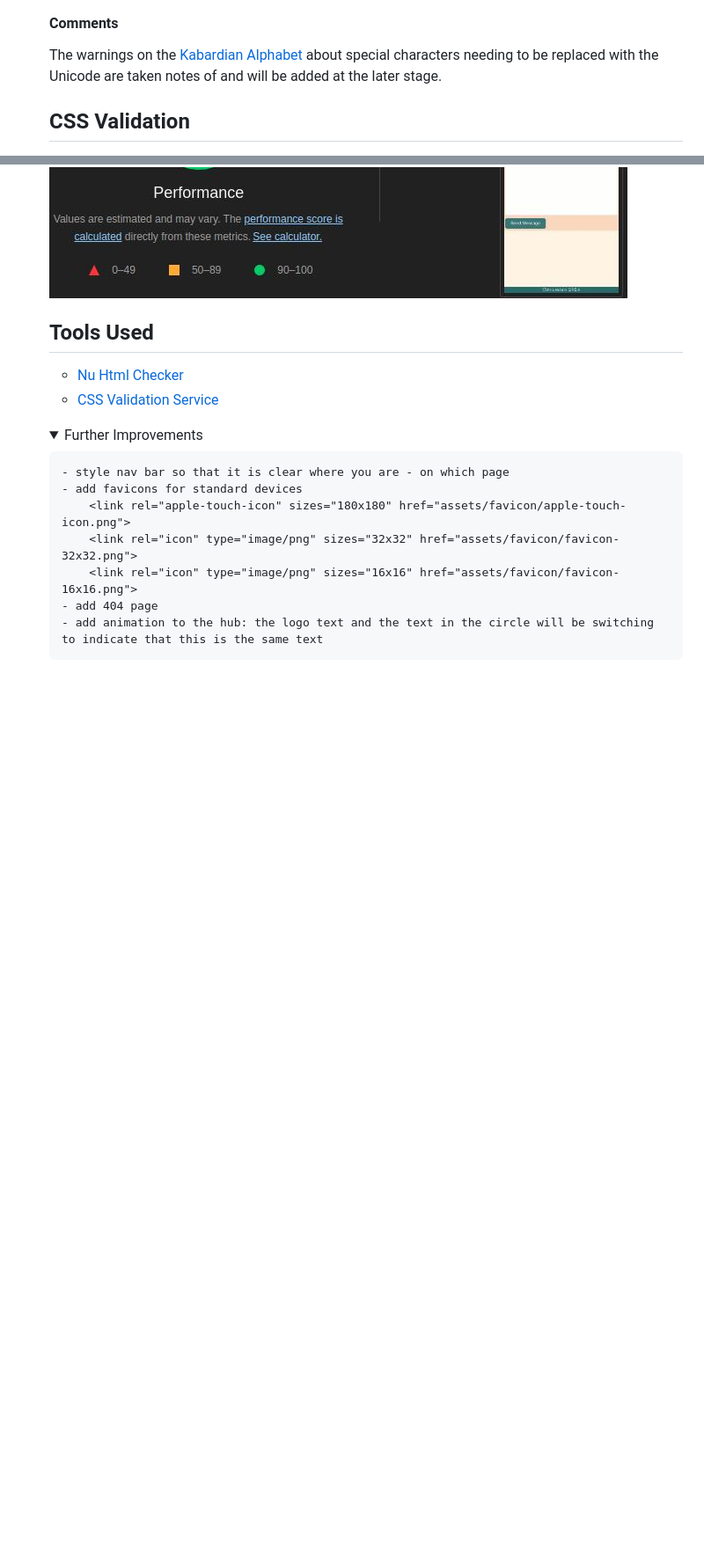
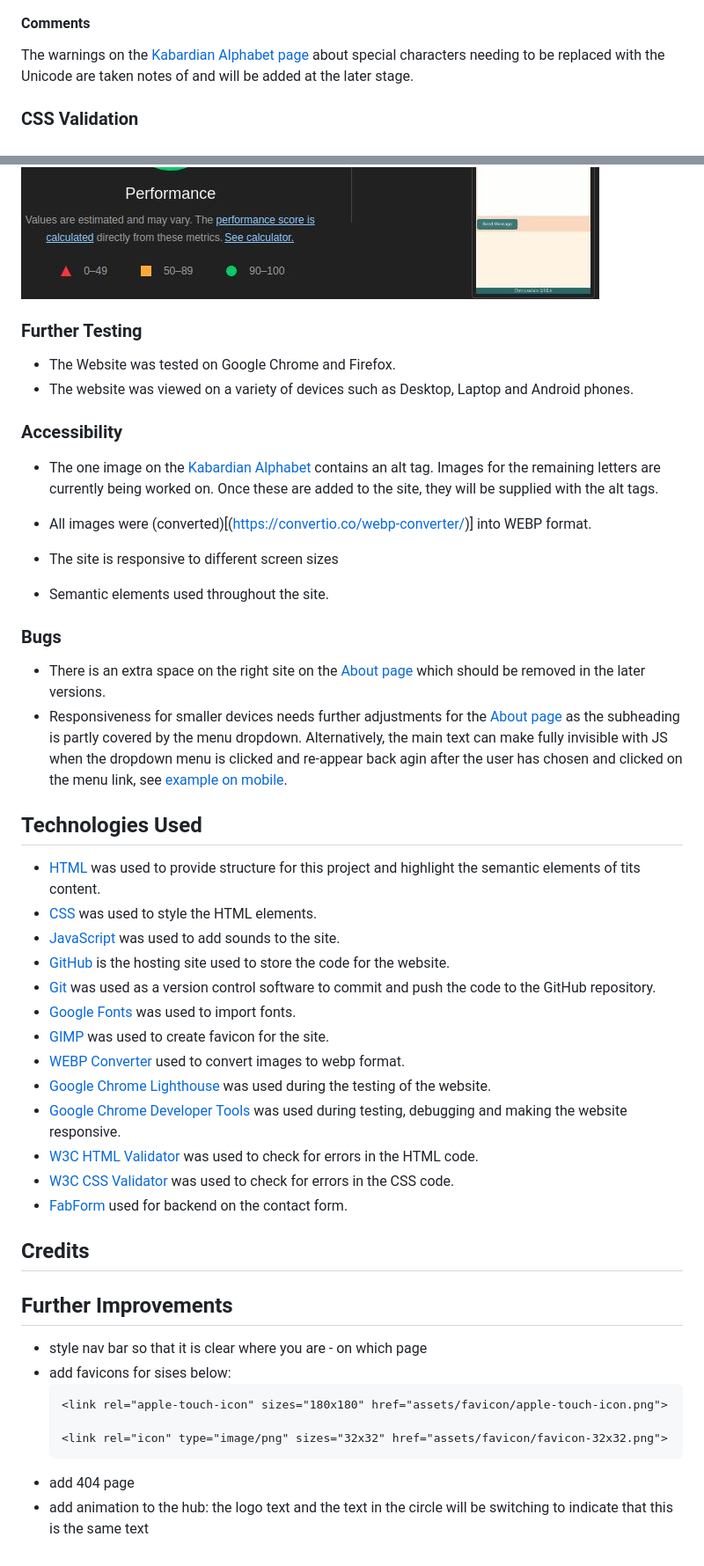
Before and after one commit to kkumyk/circassian-language, a Markdown page: README.md, 2 parts joined by grey strips. Shown: that part at 88% size. Drawn GitHub-style; folded sections open; blank space fills up the shorter version.

Commit message:
update user stories, testing and technologies sections

````diff
--- a/README.md
+++ b/README.md
@@ -74,9 +80,9 @@ Two features are planned for the site:
 <img src="doc/testing//contact-html-validation.jpg" alt="Contact HTML Validation" style="width:800px;"/>
 
 #### Comments
-The warnings on the [Kabardian Alphabet](https://kkumyk.github.io/circassian-language/kabardian-alphabet.html) about special characters needing to be replaced with the Unicode are taken notes of and will be added at the later stage.
+The warnings on the [Kabardian Alphabet page](https://kkumyk.github.io/circassian-language/kabardian-alphabet.html) about special characters needing to be replaced with the Unicode are taken notes of and will be added at the later stage.
 
-## CSS Validation
+### CSS Validation
 
 <img src="doc/testing//hub-page-css-validation.jpg" alt="Hub page CSS Validation" style="width:798px;"/>
 </br>
@@ -99,20 +105,62 @@ The CSS error on the alphabet page is coming from the imported <strong><italic>c
 </br>
 <img src="doc/testing//lighthouse-contact.jpg" alt="Alphabet CSS Validation" style="width:800px;"/>
 
+### Further Testing
 
-## Tools Used
+- The Website was tested on Google Chrome and Firefox.
+- The website was viewed on a variety of devices such as Desktop, Laptop and Android phones.
 
-- [Nu Html Checker](https://validator.w3.org/nu/)
-- [CSS Validation Service](https://jigsaw.w3.org/css-validator/)
+### Accessibility
 
-<details>
-  <summary>Further Improvements</summary>
+- The one image on the [Kabardian Alphabet](https://kkumyk.github.io/circassian-language/kabardian-alphabet.html) contains an alt tag. Images for the remaining letters are currently being worked on. Once these are added to the site, they will be supplied with the alt tags.
 
-    - style nav bar so that it is clear where you are - on which page
-    - add favicons for standard devices
-        <link rel="apple-touch-icon" sizes="180x180" href="assets/favicon/apple-touch-icon.png">
-        <link rel="icon" type="image/png" sizes="32x32" href="assets/favicon/favicon-32x32.png">
-        <link rel="icon" type="image/png" sizes="16x16" href="assets/favicon/favicon-16x16.png">
-    - add 404 page
-    - add animation to the hub: the logo text and the text in the circle will be switching to indicate that this is the same text
-</details>
+- All images were (converted)[(https://convertio.co/webp-converter/)] into WEBP format.
+- The site is responsive to different screen sizes
+- Semantic elements used throughout the site.
+
+### Bugs
+
+- There is an extra space on the right site on the [About page](https://kkumyk.github.io/circassian-language/about.html) which should be removed in the later versions.
+- Responsiveness for smaller devices needs further adjustments for the [About page](https://kkumyk.github.io/circassian-language/about.html) as the subheading is partly covered by the menu dropdown. Alternatively, the main text can make fully invisible with JS when the dropdown menu is clicked and re-appear back agin after the user has chosen and clicked on the menu link, see [example on mobile](https://meduza.io/).
+
+## Technologies Used
+
+- [HTML](https://web.dev/learn/html/overview/) was used to provide structure for this project and highlight the semantic elements of tits content.
+- [CSS](https://developer.mozilla.org/en-US/docs/Web/CSS) was used to style the HTML elements.
+- [JavaScript](https://developer.mozilla.org/en-US/docs/Web/JavaScript) was used to add sounds to the site.
+- [GitHub](https://github.com/) is the hosting site used to store the code for the website.
+- [Git](https://git-scm.com/) was used as a version control software to commit and push the code to the GitHub repository.
+- [Google Fonts](https://fonts.google.com/) was used to import fonts.
+- [GIMP](https://www.gimp.org/) was used to create favicon for the site.
+- [WEBP Converter](https://convertio.co/webp-converter/) used to convert images to webp format.
+- [Google Chrome Lighthouse](https://developer.chrome.com/docs/lighthouse/overview/) was used during the testing of the website.
+- [Google Chrome Developer Tools](https://developer.chrome.com/docs/devtools/overview/) was used during testing, debugging and making the website responsive.
+- [W3C HTML Validator](https://validator.w3.org/nu/) was used to check for errors in the HTML code.
+- [W3C CSS Validator](https://jigsaw.w3.org/css-validator/) was used to check for errors in the CSS code.
+- [FabForm](https://fabform.io/) used for backend on the contact form.
+
+## Credits
+
+
+
+
+
+
+## Further Improvements
+<ul>
+<li>style nav bar so that it is clear where you are - on which page</li>
+<li>add favicons for sises below:
+
+```
+<link rel="apple-touch-icon" sizes="180x180" href="assets/favicon/apple-touch-icon.png">
+
+<link rel="icon" type="image/png" sizes="32x32" href="assets/favicon/favicon-32x32.png">
+```
+</li>
+
+<li>add 404 page</li>
+<li>add animation to the hub: the logo text and the text in the circle will be switching to indicate that this is the same text</li>
+<!-- <li></li>
+<li></li> -->
+
+</ul>
````
Also changed, not shown: other parts of README.md (+17 -11 lines).
